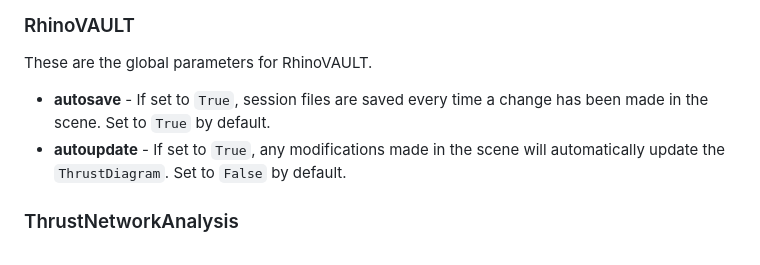
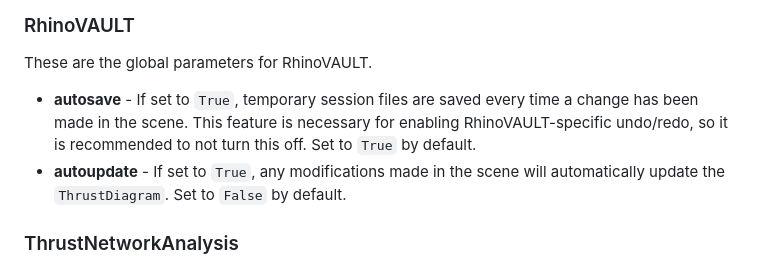
Before and after one commit to BlockResearchGroup/compas-RV, a Markdown page: gitbook/manual/settings.md, the part around the change. GitHub-like rendering.

```diff
--- a/gitbook/manual/settings.md
+++ b/gitbook/manual/settings.md
@@ -14,7 +14,7 @@ Under `Settings`, global parameters (`RhinoVAULT`, `ThrustNetworkAnalysis`) and
 
 These are the global parameters for RhinoVAULT.
 
-* **autosave** - If set to `True`, session files are saved every time a change has been made in the scene. Set to `True` by default.
+* **autosave** - If set to `True`, temporary session files are saved every time a change has been made in the scene. This feature is necessary for enabling RhinoVAULT-specific undo/redo, so it is recommended to not turn this off. Set to `True` by default.
 * **autoupdate**  - If set to `True`, any modifications made in the scene will automatically update the `ThrustDiagram`. Set to `False` by default.
 
 ### ThrustNetworkAnalysis
```
Also changed, not shown: gitbook/manual/9.-utilities.md (+7 -1 lines).
